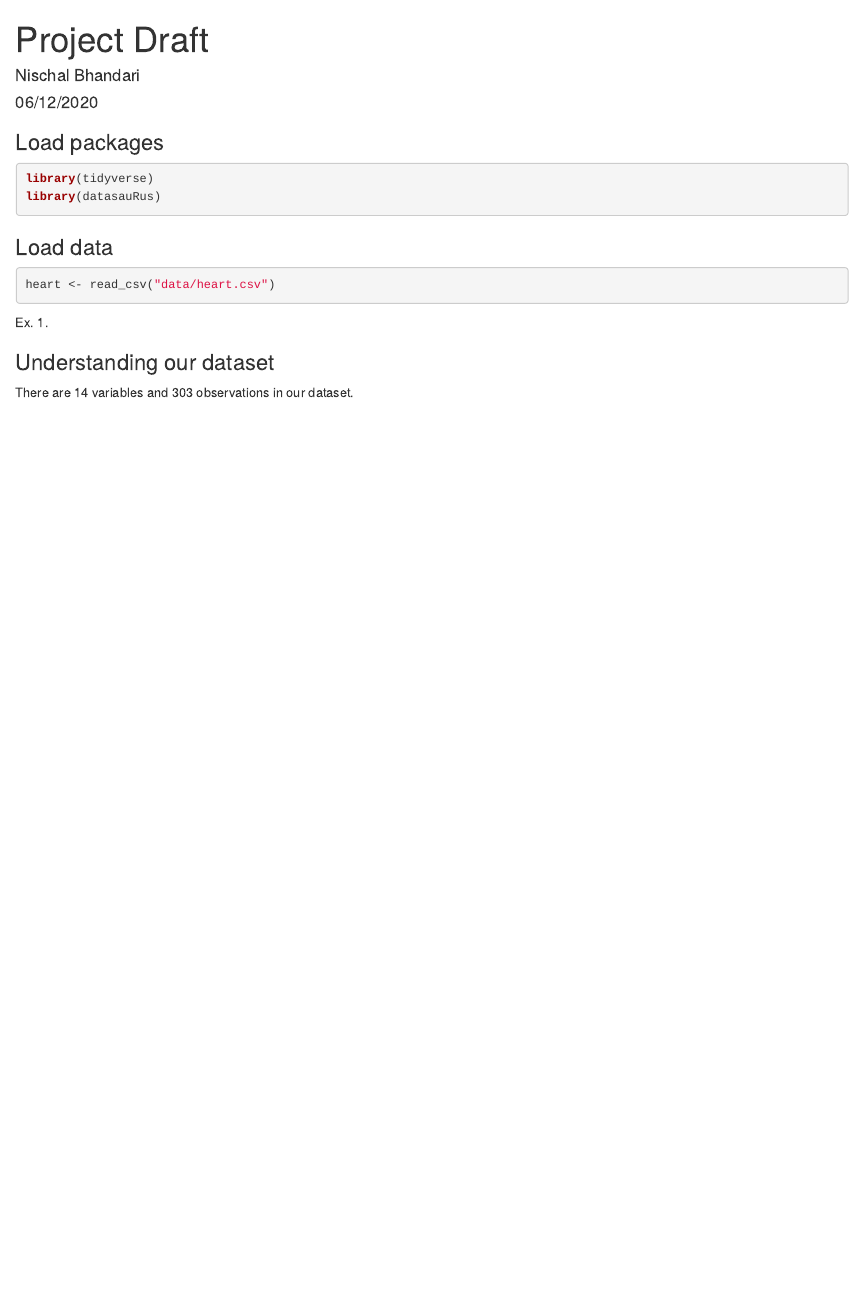
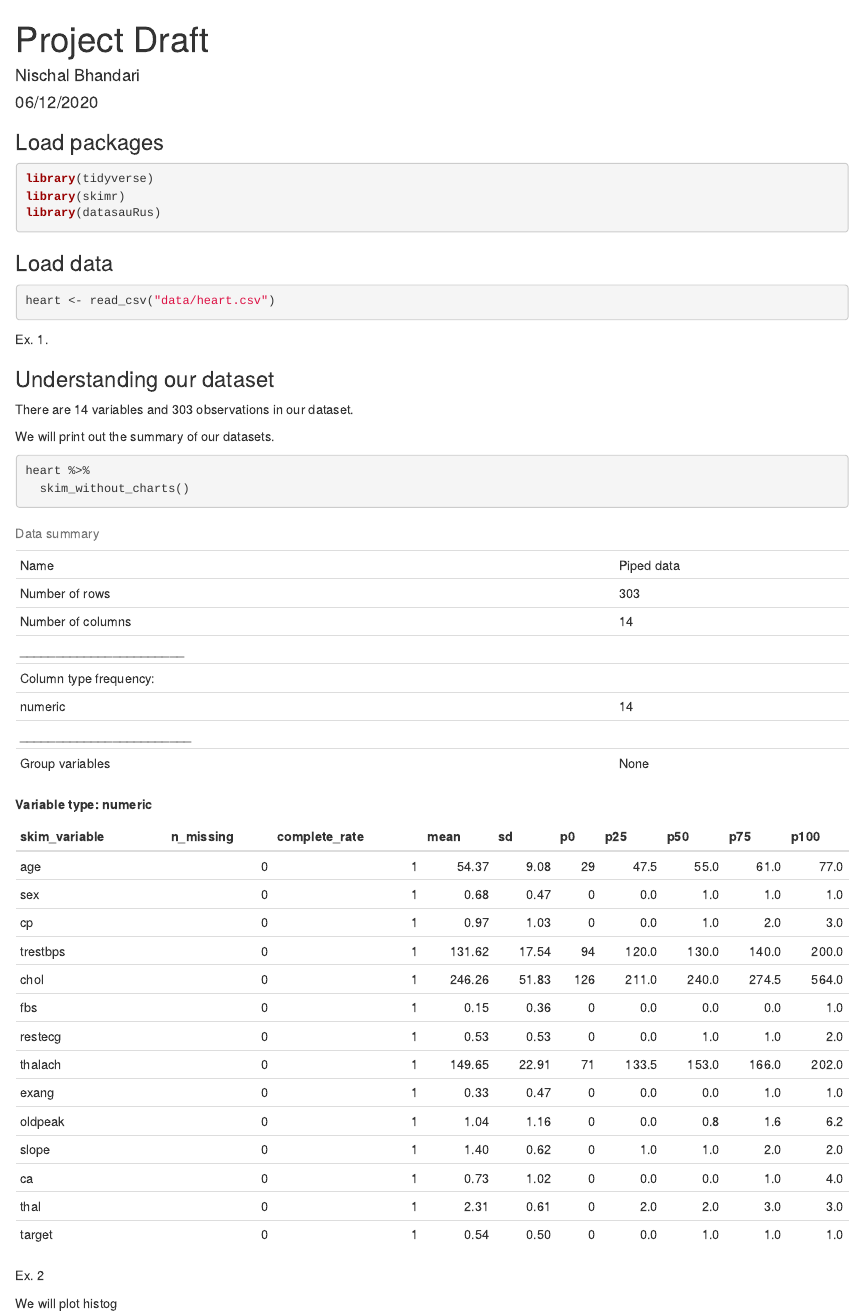
Before and after one commit to nischal57/project, an R Markdown document (project.Rmd): the page in a window 1100 px wide, from its top. Rendered offline with R 4.5, knitr and Pandoc, with nearby package versions.

Commit message:
dataset summary added

````diff
--- a/project.Rmd
+++ b/project.Rmd
@@ -13,6 +13,7 @@ knitr::opts_chunk$set(echo = TRUE)
 
 ```{r load-packages, message=FALSE}
 library(tidyverse)
+library(skimr)
 library(datasauRus)
 ```
 
@@ -28,3 +29,15 @@ Ex. 1.
 ### Understanding our dataset
 
 There are `r ncol(heart)` variables and `r nrow(heart)` observations in our dataset.
+
+We will print out the summary of our datasets.
+
+```{r}
+heart %>%
+  skim_without_charts()
+```
+
+
+Ex. 2
+
+We will plot histog
````
Also changed, not shown: project.html.
